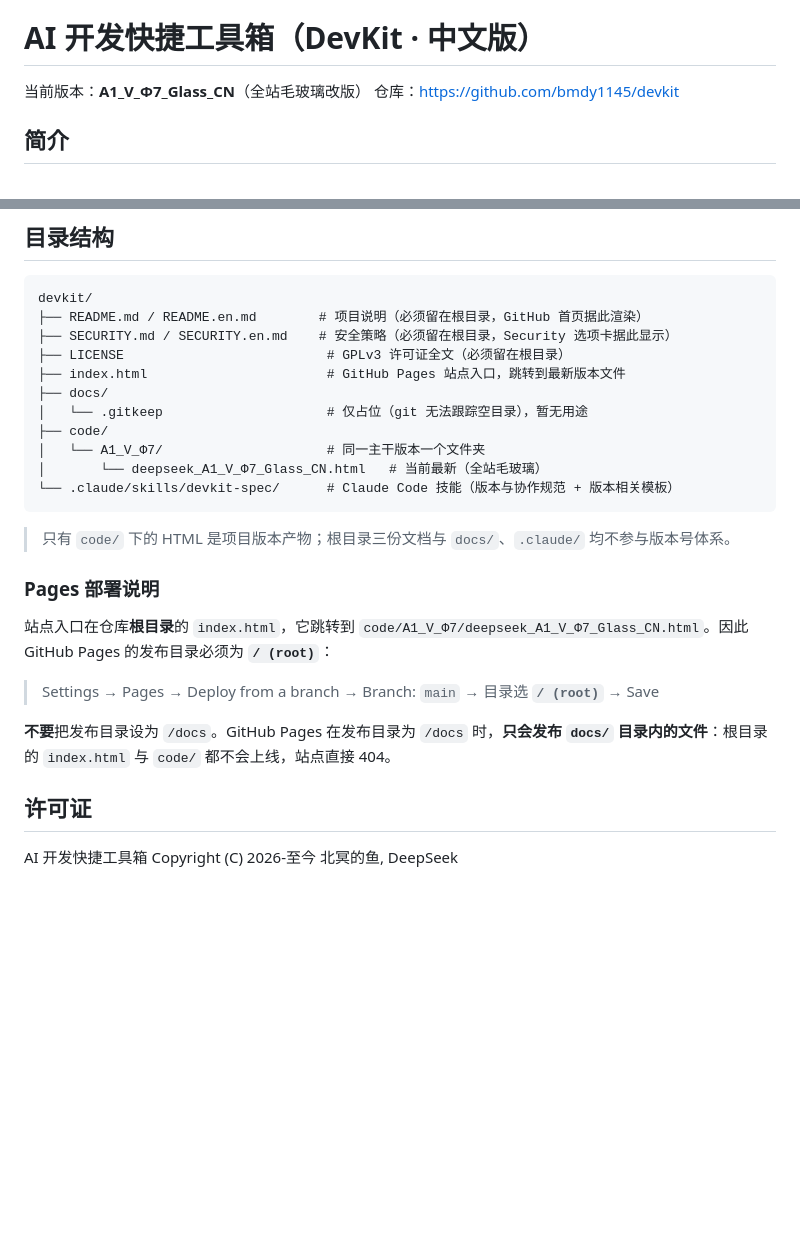
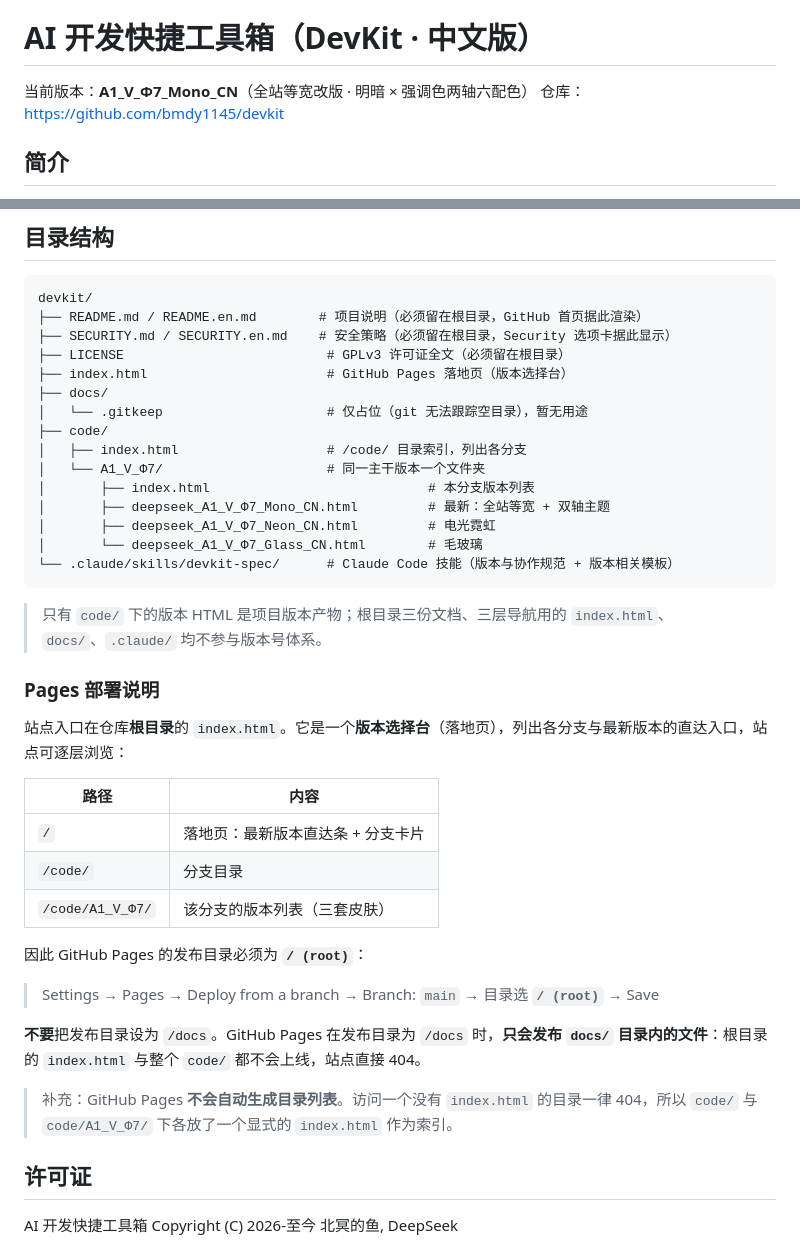
Before and after one commit to KunOcean/devkit, a Markdown page: README.md, 2 parts joined by grey strips. GitHub-like rendering; blank space fills up the shorter version.

Commit message:
README 同步到当前现实（四处过期）
- 当前版本 Glass_CN → Mono_CN，并新增「视觉皮肤」章节列出三套皮肤
- 功能要点里两条皮肤专属描述（全站毛玻璃 / 主题三选）改为皮肤中立表述
- 目录结构补上 code/index.html 与 code/A1_V_Φ7/index.html
- Pages 部署说明：根 index.html 已从「自动跳转页」改为「版本选择台」，
  并补上三级可浏览路径

README.en.md 同步做相同修改。

````diff
--- a/README.md
+++ b/README.md
@@ -2,7 +2,7 @@
 
 # AI 开发快捷工具箱（DevKit · 中文版）
 
-当前版本：**A1_V_Φ7_Glass_CN**（全站毛玻璃改版）
+当前版本：**A1_V_Φ7_Mono_CN**（全站等宽改版 · 明暗 × 强调色两轴六配色）
 仓库：https://github.com/bmdy1145/devkit
 
 ## 简介
@@ -58,24 +70,38 @@ devkit/
 ├── README.md / README.en.md        # 项目说明（必须留在根目录，GitHub 首页据此渲染）
 ├── SECURITY.md / SECURITY.en.md    # 安全策略（必须留在根目录，Security 选项卡据此显示）
 ├── LICENSE                          # GPLv3 许可证全文（必须留在根目录）
-├── index.html                       # GitHub Pages 站点入口，跳转到最新版本文件
+├── index.html                       # GitHub Pages 落地页（版本选择台）
 ├── docs/
 │   └── .gitkeep                     # 仅占位（git 无法跟踪空目录），暂无用途
 ├── code/
+│   ├── index.html                   # /code/ 目录索引，列出各分支
 │   └── A1_V_Φ7/                     # 同一主干版本一个文件夹
-│       └── deepseek_A1_V_Φ7_Glass_CN.html   # 当前最新（全站毛玻璃）
+│       ├── index.html                            # 本分支版本列表
+│       ├── deepseek_A1_V_Φ7_Mono_CN.html         # 最新：全站等宽 + 双轴主题
+│       ├── deepseek_A1_V_Φ7_Neon_CN.html         # 电光霓虹
+│       └── deepseek_A1_V_Φ7_Glass_CN.html        # 毛玻璃
 └── .claude/skills/devkit-spec/      # Claude Code 技能（版本与协作规范 + 版本相关模板）
 ```
 
-> 只有 `code/` 下的 HTML 是项目版本产物；根目录三份文档与 `docs/`、`.claude/` 均不参与版本号体系。
+> 只有 `code/` 下的版本 HTML 是项目版本产物；根目录三份文档、三层导航用的 `index.html`、`docs/`、`.claude/` 均不参与版本号体系。
 
 ### Pages 部署说明
 
-站点入口在仓库**根目录**的 `index.html`，它跳转到 `code/A1_V_Φ7/deepseek_A1_V_Φ7_Glass_CN.html`。因此 GitHub Pages 的发布目录必须为 **`/ (root)`**：
+站点入口在仓库**根目录**的 `index.html`。它是一个**版本选择台**（落地页），列出各分支与最新版本的直达入口，站点可逐层浏览：
+
+| 路径 | 内容 |
+|------|------|
+| `/` | 落地页：最新版本直达条 + 分支卡片 |
+| `/code/` | 分支目录 |
+| `/code/A1_V_Φ7/` | 该分支的版本列表（三套皮肤） |
+
+因此 GitHub Pages 的发布目录必须为 **`/ (root)`**：
 
 > Settings → Pages → Deploy from a branch → Branch: `main` → 目录选 **`/ (root)`** → Save
 
-**不要**把发布目录设为 `/docs`。GitHub Pages 在发布目录为 `/docs` 时，**只会发布 `docs/` 目录内的文件**：根目录的 `index.html` 与 `code/` 都不会上线，站点直接 404。
+**不要**把发布目录设为 `/docs`。GitHub Pages 在发布目录为 `/docs` 时，**只会发布 `docs/` 目录内的文件**：根目录的 `index.html` 与整个 `code/` 都不会上线，站点直接 404。
+
+> 补充：GitHub Pages **不会自动生成目录列表**。访问一个没有 `index.html` 的目录一律 404，所以 `code/` 与 `code/A1_V_Φ7/` 下各放了一个显式的 `index.html` 作为索引。
 
 ## 许可证
 
````
Also changed, not shown: other parts of README.md (+15 -3 lines).
